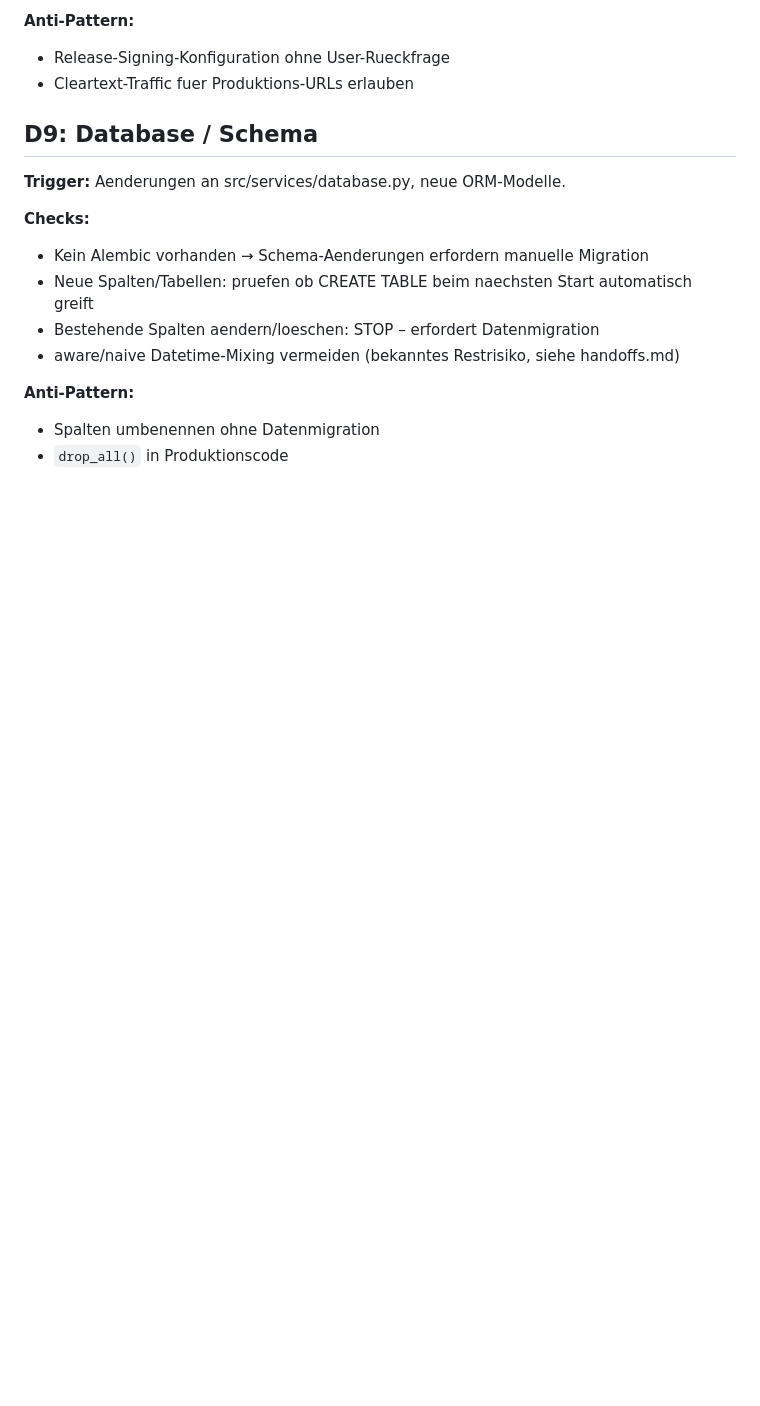
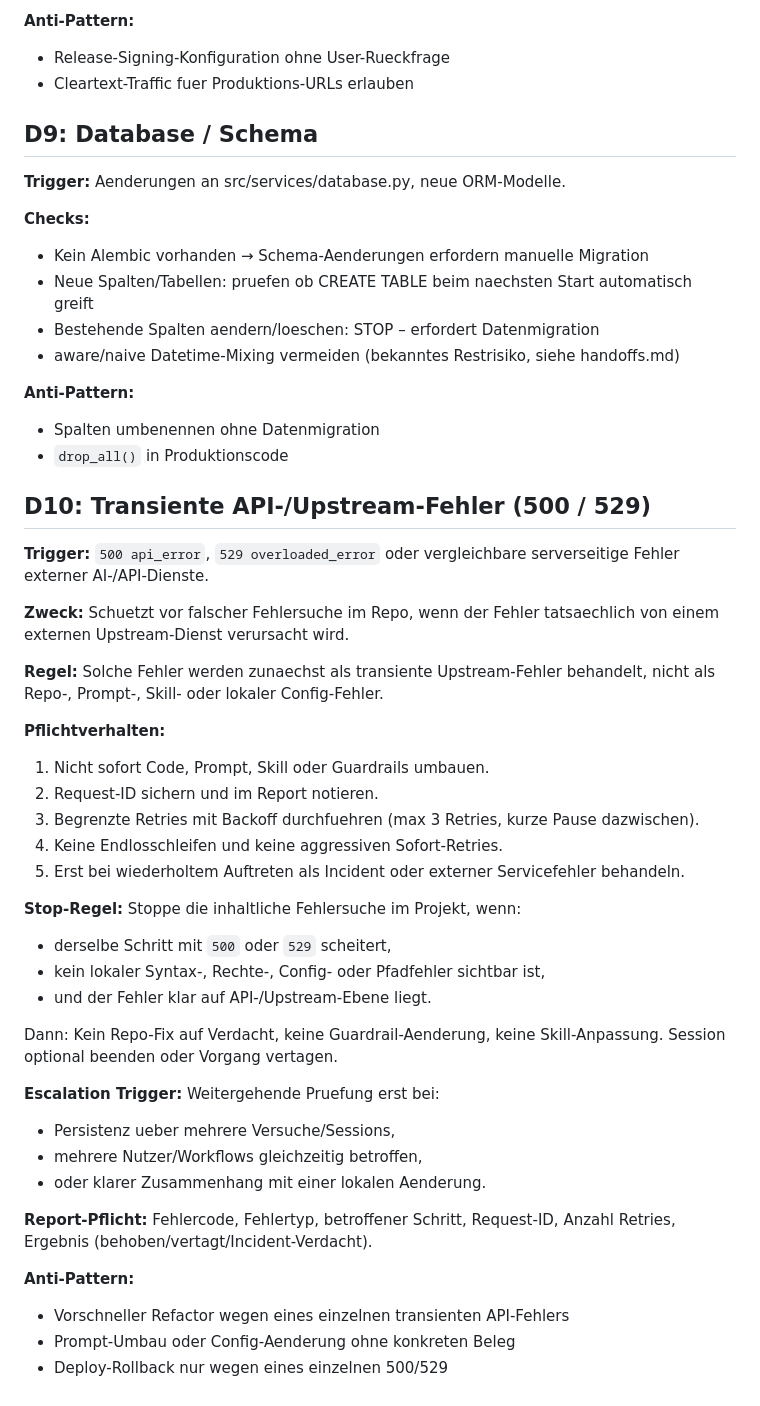
Before and after one commit to Schrottsocke/Projekt-Personal-Assistent, a Markdown page: docs/agent-guardrails.md, the part around the change. GitHub-like rendering; blank space fills up the shorter version.

Commit message:
docs(guardrails): add D10 transient upstream error handling rule
Prevents unnecessary code/prompt/guardrail changes when 500 or 529
errors originate from external API services, not from the repo itself.

https://claude.ai/code/session_01VgxNeRBYbkueh5HKAHvXBX

```diff
--- a/docs/agent-guardrails.md
+++ b/docs/agent-guardrails.md
@@ -124,3 +124,37 @@ Haeufige Fehlerquellen und Pruefpunkte fuer Claude Code bei der Arbeit an diesem
 **Anti-Pattern:**
 - Spalten umbenennen ohne Datenmigration
 - `drop_all()` in Produktionscode
+
+## D10: Transiente API-/Upstream-Fehler (500 / 529)
+
+**Trigger:** `500 api_error`, `529 overloaded_error` oder vergleichbare serverseitige Fehler externer AI-/API-Dienste.
+
+**Zweck:** Schuetzt vor falscher Fehlersuche im Repo, wenn der Fehler tatsaechlich von einem externen Upstream-Dienst verursacht wird.
+
+**Regel:** Solche Fehler werden zunaechst als transiente Upstream-Fehler behandelt, nicht als Repo-, Prompt-, Skill- oder lokaler Config-Fehler.
+
+**Pflichtverhalten:**
+1. Nicht sofort Code, Prompt, Skill oder Guardrails umbauen.
+2. Request-ID sichern und im Report notieren.
+3. Begrenzte Retries mit Backoff durchfuehren (max 3 Retries, kurze Pause dazwischen).
+4. Keine Endlosschleifen und keine aggressiven Sofort-Retries.
+5. Erst bei wiederholtem Auftreten als Incident oder externer Servicefehler behandeln.
+
+**Stop-Regel:** Stoppe die inhaltliche Fehlersuche im Projekt, wenn:
+- derselbe Schritt mit `500` oder `529` scheitert,
+- kein lokaler Syntax-, Rechte-, Config- oder Pfadfehler sichtbar ist,
+- und der Fehler klar auf API-/Upstream-Ebene liegt.
+
+Dann: Kein Repo-Fix auf Verdacht, keine Guardrail-Aenderung, keine Skill-Anpassung. Session optional beenden oder Vorgang vertagen.
+
+**Escalation Trigger:** Weitergehende Pruefung erst bei:
+- Persistenz ueber mehrere Versuche/Sessions,
+- mehrere Nutzer/Workflows gleichzeitig betroffen,
+- oder klarer Zusammenhang mit einer lokalen Aenderung.
+
+**Report-Pflicht:** Fehlercode, Fehlertyp, betroffener Schritt, Request-ID, Anzahl Retries, Ergebnis (behoben/vertagt/Incident-Verdacht).
+
+**Anti-Pattern:**
+- Vorschneller Refactor wegen eines einzelnen transienten API-Fehlers
+- Prompt-Umbau oder Config-Aenderung ohne konkreten Beleg
+- Deploy-Rollback nur wegen eines einzelnen 500/529
```
